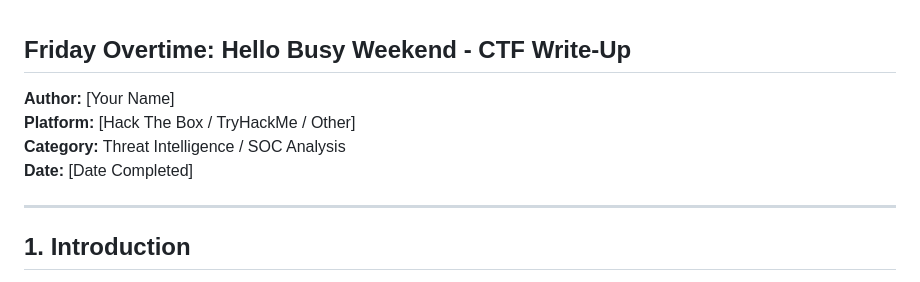
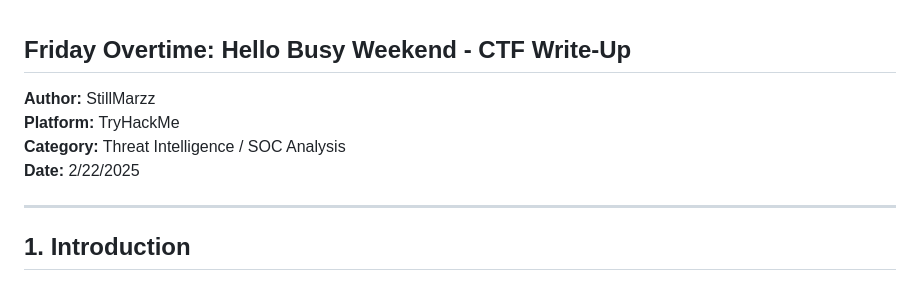
Before and after one commit to StillMarzz/Portfolio, a Markdown page: CTF-Writeups/Friday Overtime: Analysis CTF on TryHackMe.md, the part around the change. Rendered like a GitHub page.

Commit message:
Friday Overtime: Analysis CTF

```diff
--- a/CTF-Writeups/Friday Overtime: Analysis CTF on TryHackMe.md
+++ b/CTF-Writeups/Friday Overtime: Analysis CTF on TryHackMe.md
@@ -1,9 +1,9 @@
 ## **Friday Overtime: Hello Busy Weekend - CTF Write-Up**
 
-**Author:** [Your Name]\
-**Platform:** [Hack The Box / TryHackMe / Other]\
+**Author:** StillMarzz\
+**Platform:** TryHackMe\
 **Category:** Threat Intelligence / SOC Analysis\
-**Date:** [Date Completed]
+**Date:** 2/22/2025
 
 ---
 
```
